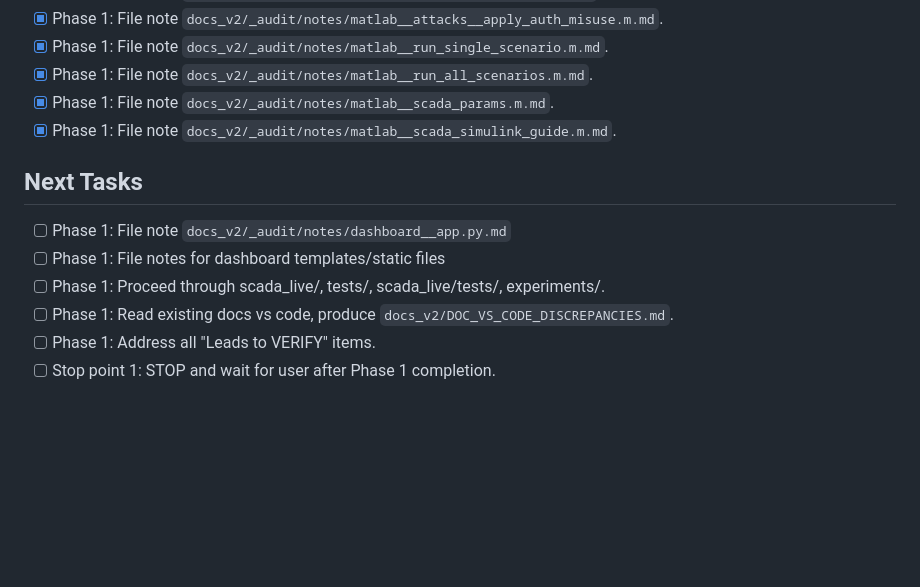
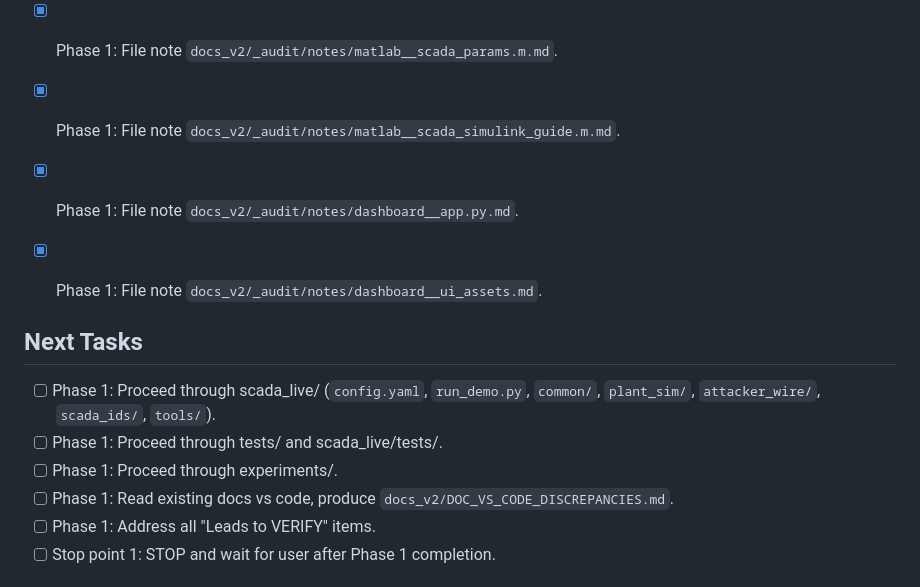
Before and after one commit to 1varun0/scada, a Markdown page: docs_v2/_audit/PROGRESS.md, the part around the change. Drawn GitHub-style; blank space fills up the shorter version.

Commit message:
docs_v2: dashboard notes

```diff
--- a/docs_v2/_audit/PROGRESS.md
+++ b/docs_v2/_audit/PROGRESS.md
@@ -49,10 +49,13 @@
 - [x] Phase 1: File note `docs_v2/_audit/notes/matlab__scada_params.m.md`.
 - [x] Phase 1: File note `docs_v2/_audit/notes/matlab__scada_simulink_guide.m.md`.
 
+- [x] Phase 1: File note `docs_v2/_audit/notes/dashboard__app.py.md`.
+- [x] Phase 1: File note `docs_v2/_audit/notes/dashboard__ui_assets.md`.
+
 ## Next Tasks
-- [ ] Phase 1: File note `docs_v2/_audit/notes/dashboard__app.py.md`
-- [ ] Phase 1: File notes for dashboard templates/static files
-- [ ] Phase 1: Proceed through scada_live/, tests/, scada_live/tests/, experiments/.
+- [ ] Phase 1: Proceed through scada_live/ (`config.yaml`, `run_demo.py`, `common/`, `plant_sim/`, `attacker_wire/`, `scada_ids/`, `tools/`).
+- [ ] Phase 1: Proceed through tests/ and scada_live/tests/.
+- [ ] Phase 1: Proceed through experiments/.
 - [ ] Phase 1: Read existing docs vs code, produce `docs_v2/DOC_VS_CODE_DISCREPANCIES.md`.
 - [ ] Phase 1: Address all "Leads to VERIFY" items.
 - [ ] Stop point 1: STOP and wait for user after Phase 1 completion.
```
Also changed, not shown: 2 other files.
